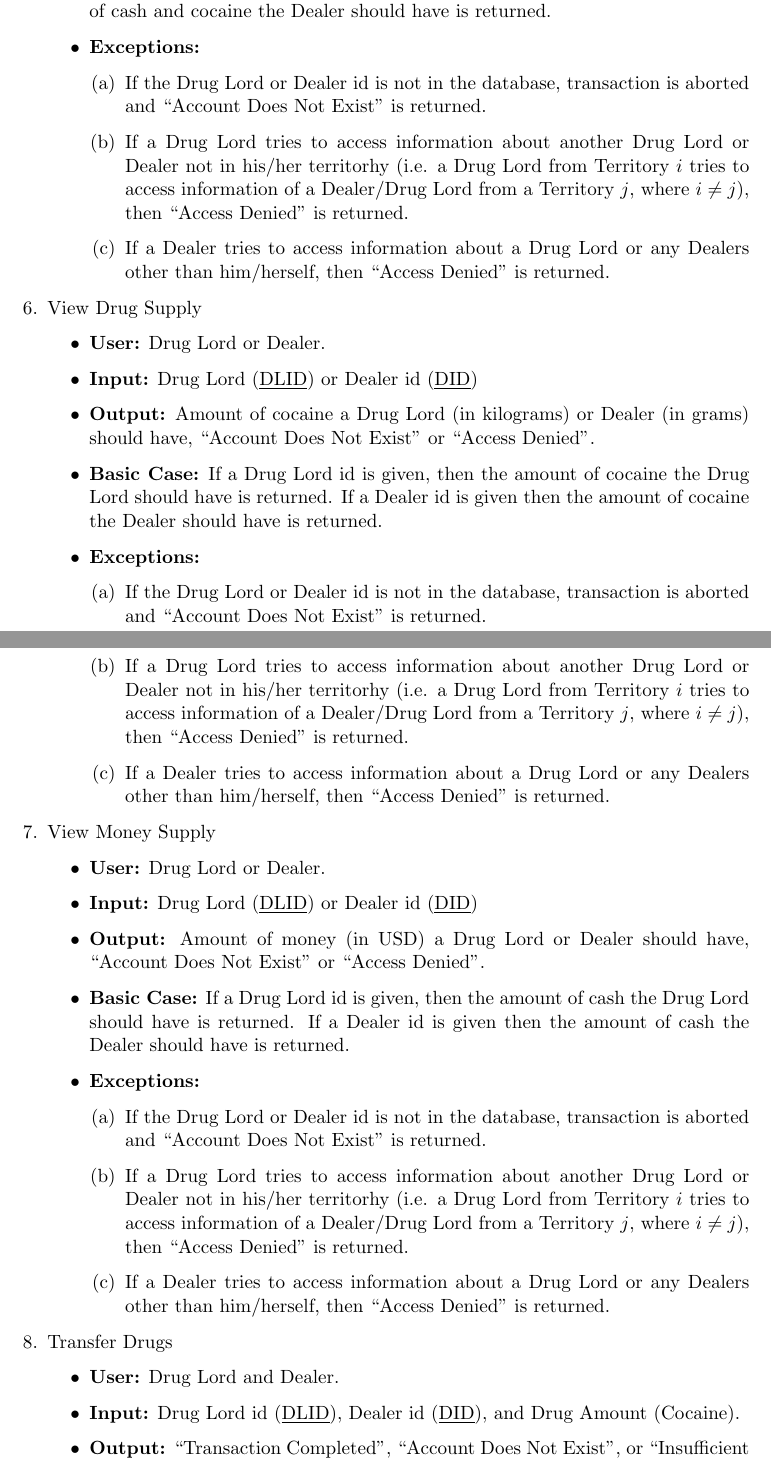
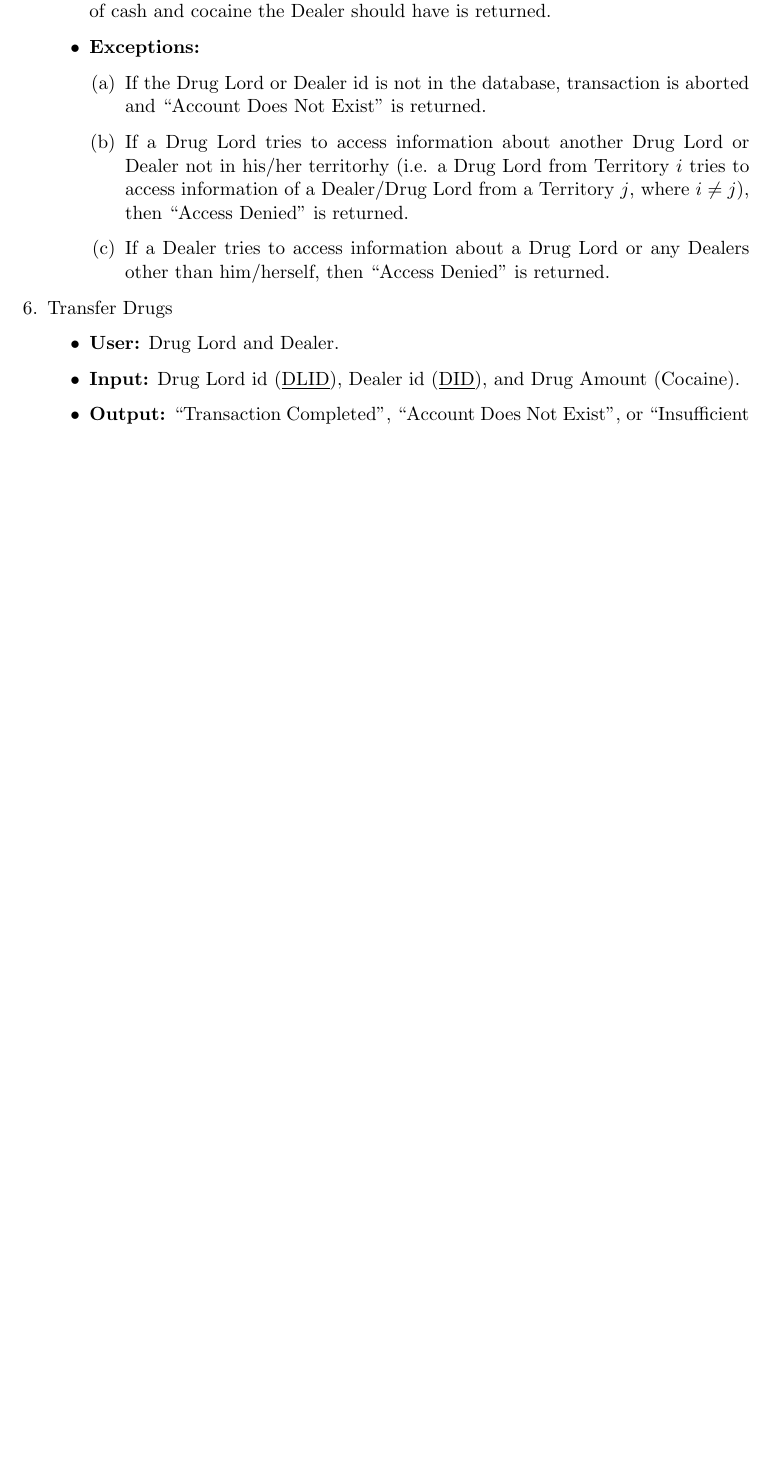
Before and after one commit to stephanie-knill/CPSC304, a LaTeX document (Proposal/project-proposal.tex): two parts of pages 7 and 8 of 12 before the commit and part of page 7 of 11 after it, the two joined at a grey line, cut so that both start at the same text, the shorter picture padded with empty space. Compiled offline with pdfLaTeX.

Commit message:
Proposal: updated with TA comments

```diff
--- a/Proposal/project-proposal.tex
+++ b/Proposal/project-proposal.tex
@@ -304,34 +304,34 @@ This project will be done using the CS department's oracle database and using PH
 	\end{itemize}
 
 
-	\item View Drug Supply
-	\begin{itemize}
-		\item \textbf{User:} Drug Lord or Dealer.
-		\item \textbf{Input:} Drug Lord (\underline{DLID}) or Dealer id (\underline{DID})
-		\item \textbf{Output:} Amount of cocaine a Drug Lord (in kilograms) or Dealer (in grams) should have, \say{Account Does Not Exist} or \say{Access Denied}.
-		\item \textbf{Basic Case:} If a Drug Lord id is given, then the amount of cocaine the Drug Lord should have is returned. If a Dealer id is given then the amount of cocaine the Dealer should have is returned.
-		\item \textbf{Exceptions:}
-		\begin{enumerate}
-			\item If the Drug Lord or Dealer id is not in the database, transaction is aborted and \say{Account Does Not Exist} is returned.
-			\item If a Drug Lord tries to access information about another Drug Lord or Dealer not in his/her territorhy (i.e. a Drug Lord from Territory $i$ tries to access information of a Dealer/Drug Lord from a Territory $j$, where $i\neq j$), then \say{Access Denied} is returned.
-			\item If a Dealer tries to access information about a Drug Lord or any Dealers other than him/herself, then \say{Access Denied} is returned.
-		\end{enumerate}
-	\end{itemize}
-
-
-	\item View Money Supply
-	\begin{itemize}
-		\item \textbf{User:} Drug Lord or Dealer.
-		\item \textbf{Input:} Drug Lord (\underline{DLID}) or Dealer id (\underline{DID})
-		\item \textbf{Output:} Amount of money (in USD) a Drug Lord or Dealer should have, \say{Account Does Not Exist} or \say{Access Denied}.
-		\item \textbf{Basic Case:} If a Drug Lord id is given, then the amount of cash the Drug Lord should have is returned. If a Dealer id is given then the amount of cash the Dealer should have is returned.
-		\item \textbf{Exceptions:}
-		\begin{enumerate}
-			\item If the Drug Lord or Dealer id is not in the database, transaction is aborted and \say{Account Does Not Exist} is returned.
-			\item If a Drug Lord tries to access information about another Drug Lord or Dealer not in his/her territorhy (i.e. a Drug Lord from Territory $i$ tries to access information of a Dealer/Drug Lord from a Territory $j$, where $i\neq j$), then \say{Access Denied} is returned.
-			\item If a Dealer tries to access information about a Drug Lord or any Dealers other than him/herself, then \say{Access Denied} is returned.
-		\end{enumerate}
-	\end{itemize}
+%	\item View Drug Supply
+%	\begin{itemize}
+%		\item \textbf{User:} Drug Lord or Dealer.
+%		\item \textbf{Input:} Drug Lord (\underline{DLID}) or Dealer id (\underline{DID})
+%		\item \textbf{Output:} Amount of cocaine a Drug Lord (in kilograms) or Dealer (in grams) should have, \say{Account Does Not Exist} or \say{Access Denied}.
+%		\item \textbf{Basic Case:} If a Drug Lord id is given, then the amount of cocaine the Drug Lord should have is returned. If a Dealer id is given then the amount of cocaine the Dealer should have is returned.
+%		\item \textbf{Exceptions:}
+%		\begin{enumerate}
+%			\item If the Drug Lord or Dealer id is not in the database, transaction is aborted and \say{Account Does Not Exist} is returned.
+%			\item If a Drug Lord tries to access information about another Drug Lord or Dealer not in his/her territorhy (i.e. a Drug Lord from Territory $i$ tries to access information of a Dealer/Drug Lord from a Territory $j$, where $i\neq j$), then \say{Access Denied} is returned.
+%			\item If a Dealer tries to access information about a Drug Lord or any Dealers other than him/herself, then \say{Access Denied} is returned.
+%		\end{enumerate}
+%	\end{itemize}
+%
+%
+%	\item View Money Supply
+%	\begin{itemize}
+%		\item \textbf{User:} Drug Lord or Dealer.
+%		\item \textbf{Input:} Drug Lord (\underline{DLID}) or Dealer id (\underline{DID})
+%		\item \textbf{Output:} Amount of money (in USD) a Drug Lord or Dealer should have, \say{Account Does Not Exist} or \say{Access Denied}.
+%		\item \textbf{Basic Case:} If a Drug Lord id is given, then the amount of cash the Drug Lord should have is returned. If a Dealer id is given then the amount of cash the Dealer should have is returned.
+%		\item \textbf{Exceptions:}
+%		\begin{enumerate}
+%			\item If the Drug Lord or Dealer id is not in the database, transaction is aborted and \say{Account Does Not Exist} is returned.
+%			\item If a Drug Lord tries to access information about another Drug Lord or Dealer not in his/her territorhy (i.e. a Drug Lord from Territory $i$ tries to access information of a Dealer/Drug Lord from a Territory $j$, where $i\neq j$), then \say{Access Denied} is returned.
+%			\item If a Dealer tries to access information about a Drug Lord or any Dealers other than him/herself, then \say{Access Denied} is returned.
+%		\end{enumerate}
+%	\end{itemize}
 
 
 	\item Transfer Drugs
```
Also changed, not shown: Proposal/ER_Diagram.jpg, Proposal/project-proposal.pdf, 2 other files.
